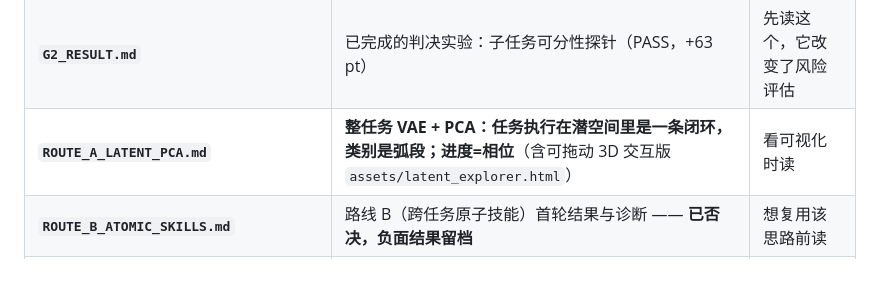
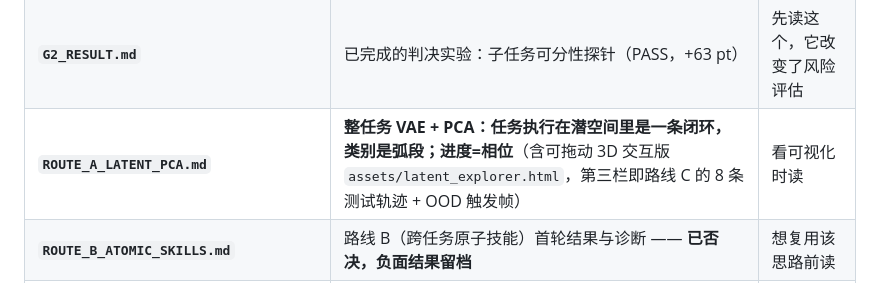
Before and after one commit to StvLi/policy_router_research, a Markdown page: docs/README.md, the part around the change. Drawn GitHub-style.

```diff
--- a/docs/README.md
+++ b/docs/README.md
@@ -54,7 +54,7 @@
 | `06_open_questions.md` | Q1–Q20 待确认清单（含我的默认建议），按"能阻塞什么"排序 | 查阅 |
 | **`DECISIONS.md`** | **决策记录 D1–D7（含被推翻的旧说法）** | **每次改动前先看** |
 | **`G2_RESULT.md`** | 已完成的判决实验：子任务可分性探针（PASS，+63 pt） | 先读这个，它改变了风险评估 |
-| **`ROUTE_A_LATENT_PCA.md`** | **整任务 VAE + PCA：任务执行在潜空间里是一条闭环，类别是弧段；进度=相位**（含可拖动 3D 交互版 `assets/latent_explorer.html`） | 看可视化时读 |
+| **`ROUTE_A_LATENT_PCA.md`** | **整任务 VAE + PCA：任务执行在潜空间里是一条闭环，类别是弧段；进度=相位**（含可拖动 3D 交互版 `assets/latent_explorer.html`，第三栏即路线 C 的 8 条测试轨迹 + OOD 触发帧） | 看可视化时读 |
 | **`ROUTE_B_ATOMIC_SKILLS.md`** | 路线 B（跨任务原子技能）首轮结果与诊断 —— **已否决，负面结果留档** | 想复用该思路前读 |
 | **`PILOT_STORE_LAPTOP.md`** | **单任务试点：第 1/2/3 步全部跑通（平衡准确率 87.8%）；池化越激进越好；图像分支无贡献** | 判断技术路线是否落地 |
 | **`CAP_LATENCY_NOTE.md`** | CAP（GPT-6 Astra）延迟/成本取数：39.86 s/次、RoboDojo Hybrid 48% | 定效率主张前必读 |
```
Also changed, not shown: docs/ROUTE_A_LATENT_PCA.md (+11 -3 lines), docs/ROUTE_C_PILOT_REPORT.md (+24 -1 lines), docs/assets/latent_explorer_preview.png, 5 other files.
